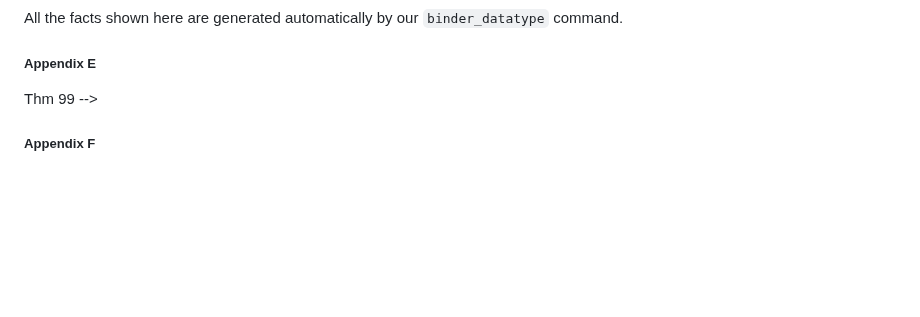
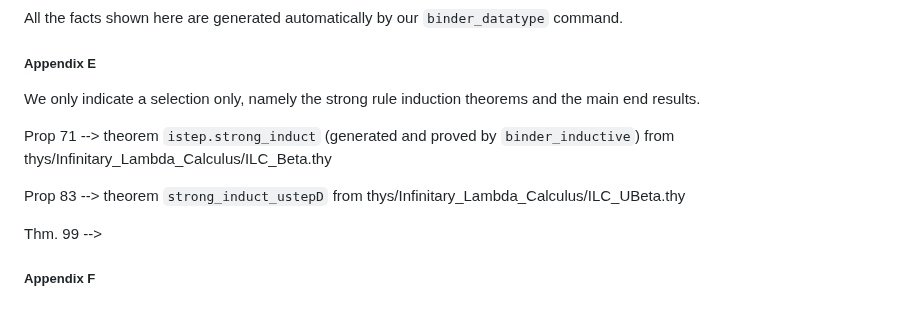
Before and after one commit to jvanbruegge/binder_datatypes, a Markdown page: README.md, the part around the change. Drawn GitHub-style; blank space fills up the shorter version.

Commit message:
more on readme

```diff
--- a/README.md
+++ b/README.md
@@ -223,6 +223,12 @@ All the facts shown here are generated automatically by our `binder_datatype` co
 
 ##### Appendix E
 
-Thm 99 -->
+We only indicate a selection only, namely the strong rule induction theorems and the main end results.
+
+Prop 71 --> theorem `istep.strong_induct` (generated and proved by `binder_inductive`) from thys/Infinitary_Lambda_Calculus/ILC_Beta.thy
+
+Prop 83 --> theorem `strong_induct_ustepD` from thys/Infinitary_Lambda_Calculus/ILC_UBeta.thy
+
+Thm. 99 -->
 
 ##### Appendix F
```
